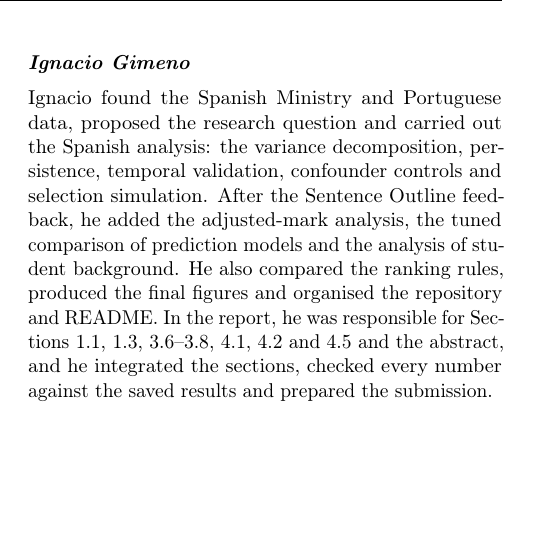
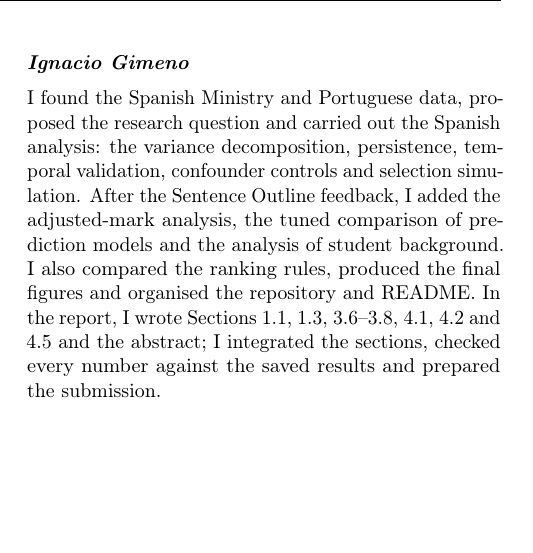
Before and after one commit to ngimenoieu2025-lang/FIELD-GPA-Ranking, a LaTeX document (reports/final_report/main.tex, which reads reports/final_report/sections/94_declaration_ignacio.tex): part of one column of page 17 of 19, cut so that both start at the same text. Compiled offline with pdfLaTeX.

Commit message:
Final report: write individual declaration in first person (#18)

```diff
--- a/reports/final_report/sections/94_declaration_ignacio.tex
+++ b/reports/final_report/sections/94_declaration_ignacio.tex
@@ -3,4 +3,4 @@
 % ============================================================
 
 \subsubsection*{Ignacio Gimeno}
-Ignacio found the Spanish Ministry and Portuguese data, proposed the research question and carried out the Spanish analysis: the variance decomposition, persistence, temporal validation, confounder controls and selection simulation. After the Sentence Outline feedback, he added the adjusted-mark analysis, the tuned comparison of prediction models and the analysis of student background. He also compared the ranking rules, produced the final figures and organised the repository and README. In the report, he was responsible for Sections 1.1, 1.3, 3.6--3.8, 4.1, 4.2 and 4.5 and the abstract, and he integrated the sections, checked every number against the saved results and prepared the submission.
+I found the Spanish Ministry and Portuguese data, proposed the research question and carried out the Spanish analysis: the variance decomposition, persistence, temporal validation, confounder controls and selection simulation. After the Sentence Outline feedback, I added the adjusted-mark analysis, the tuned comparison of prediction models and the analysis of student background. I also compared the ranking rules, produced the final figures and organised the repository and README. In the report, I wrote Sections 1.1, 1.3, 3.6--3.8, 4.1, 4.2 and 4.5 and the abstract; I integrated the sections, checked every number against the saved results and prepared the submission.
```
Also changed, not shown: reports/final_report/sections/91_declaration_team.tex (+1 -1 lines).
